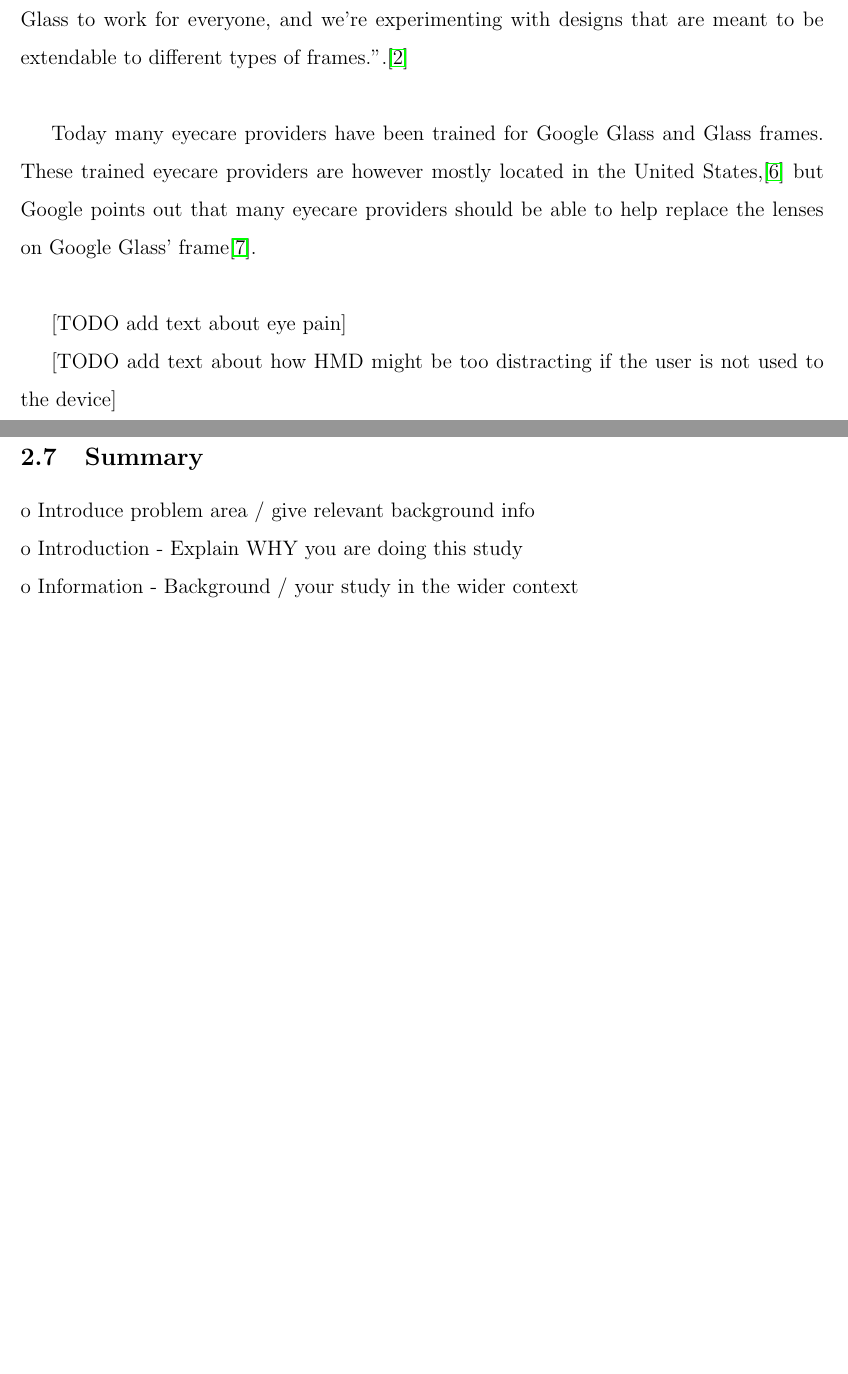
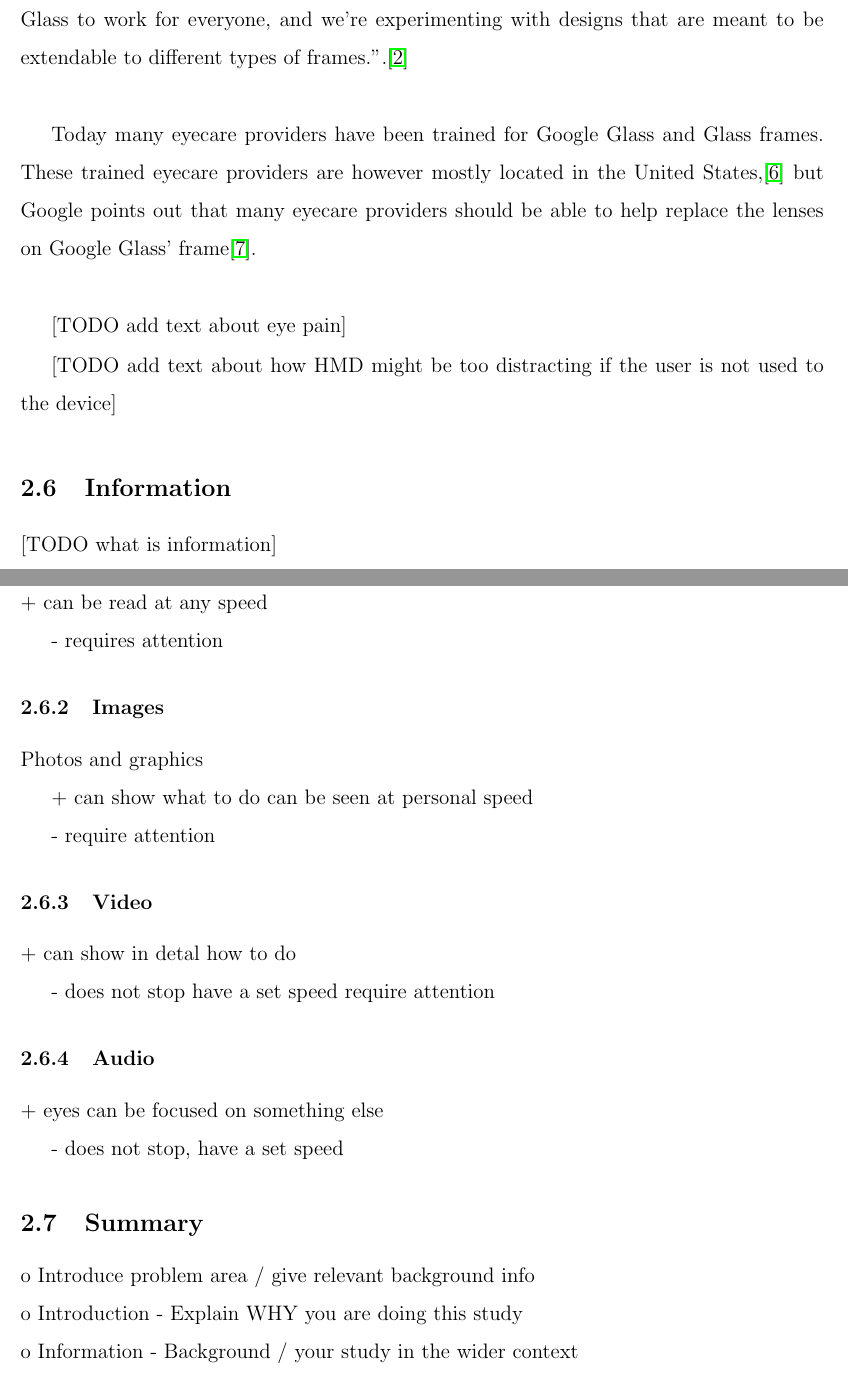
Before and after one commit to johahger100/dissertation, a LaTeX document (skeleton.tex, which reads chap2/Information.tex): two parts of pages 17 and 18 of 24 before the commit and two parts of pages 19 and 20 of 27 after it, joined at a grey line, cut so that both start at the same text, the shorter picture padded with empty space. Compiled offline with pdfLaTeX.

Commit message:
shuffled around in chapter 2

```diff
--- /dev/null
+++ b/chap2/Information.tex
@@ -0,0 +1,36 @@
+[TODO what is information]
+
+\subsubsection{Text}
+
++
+can be read at any speed
+
+-
+requires attention
+
+\subsubsection{Images}
+Photos and graphics
+
++
+can show what to do
+can be seen at personal speed
+
+-
+require attention
+
+\subsubsection{Video}
+
++
+can show in detal how to do
+
+-
+does not stop have a set speed
+require attention
+
+\subsubsection{Audio}
+
++
+eyes can be focused on something else
+
+-
+does not stop, have a set speed
```
Also changed, not shown: Background.tex (+8 -8 lines), Design.tex (+8 -0 lines), Implementation.tex (+4 -0 lines), chap3/SmallSpaceDesign.tex (added, +25 -0 lines), skeleton.tex (+5 -0 lines), FutureWork.tex (added), chap3/Summary.tex (added), chap4/Summary.tex (added), skeleton.pdf, 6 other files.
